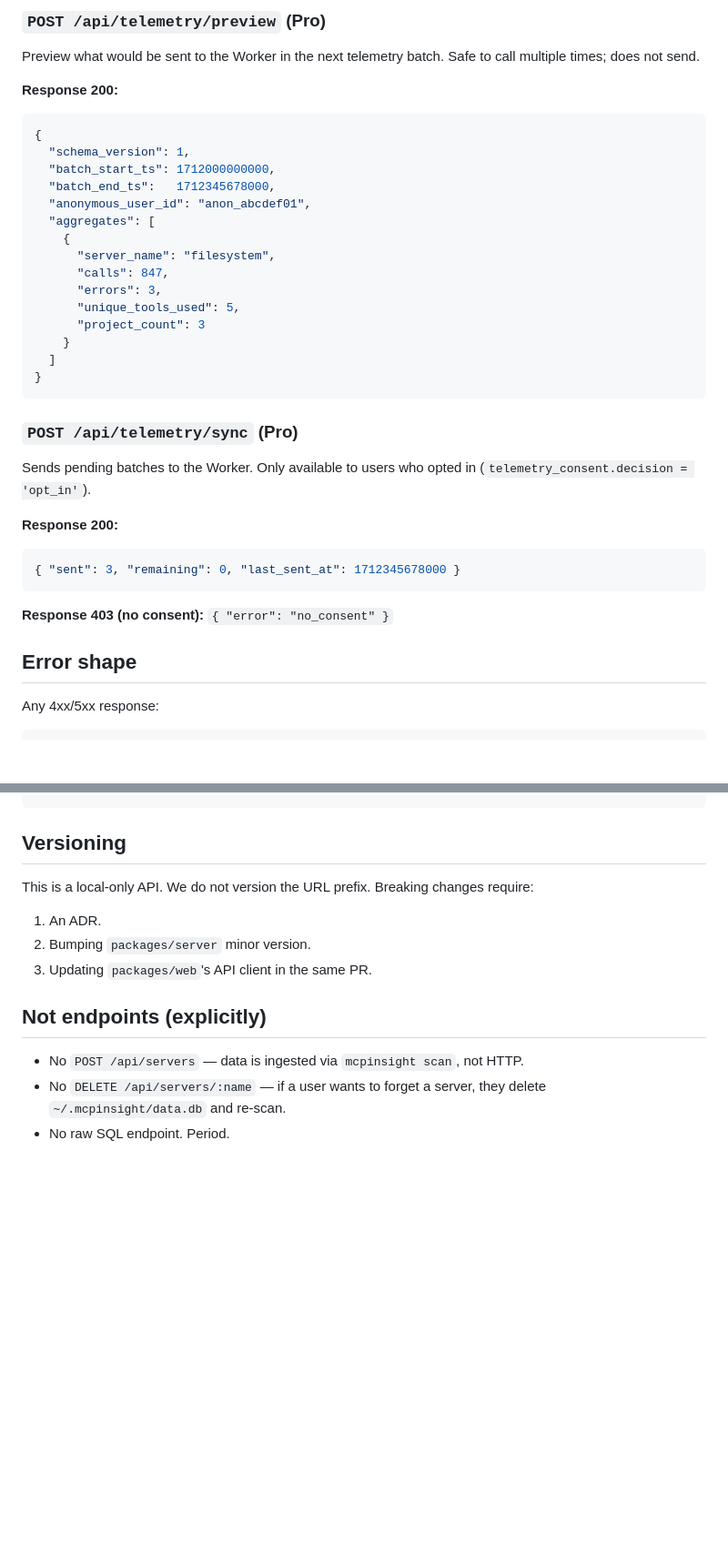
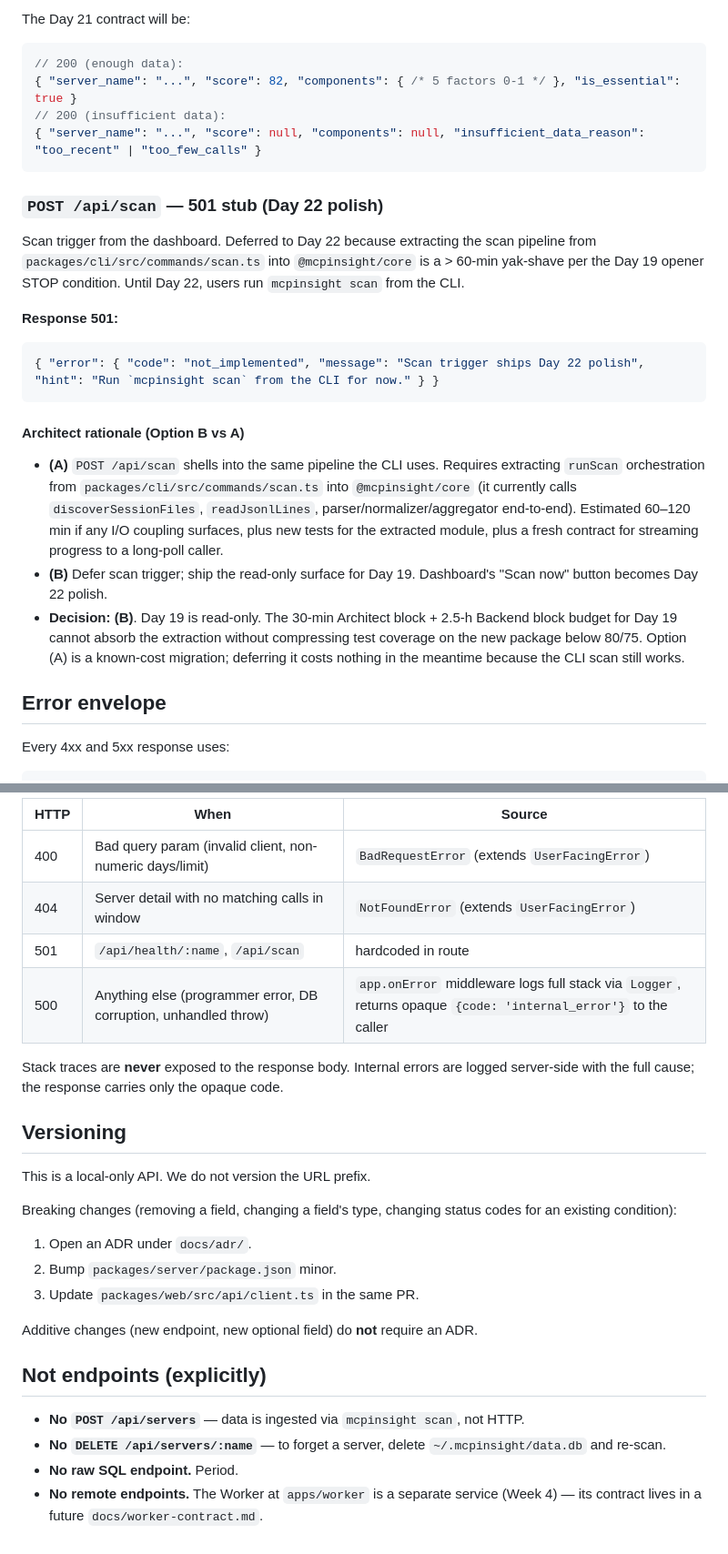
Before and after one commit to mcpinsight/mcpinsight, a Markdown page: docs/api-contract.md, 2 parts joined by grey strips. Shown at 91% size. Rendered like a GitHub page; blank space fills up the shorter version.

````diff
--- a/docs/api-contract.md
+++ b/docs/api-contract.md
@@ -114,40 +141,29 @@ Health Score detail for a server.
 ```
 
-### `POST /api/telemetry/preview` (Pro)
-
-Preview what would be sent to the Worker in the next telemetry batch. Safe to call multiple times; does not send.
-
-**Response 200:**
-```json
-{
-  "schema_version": 1,
-  "batch_start_ts": 1712000000000,
-  "batch_end_ts":   1712345678000,
-  "anonymous_user_id": "anon_abcdef01",
-  "aggregates": [
-    {
-      "server_name": "filesystem",
-      "calls": 847,
-      "errors": 3,
-      "unique_tools_used": 5,
-      "project_count": 3
-    }
-  ]
-}
+The Day 21 contract will be:
+```jsonc
+// 200 (enough data):
+{ "server_name": "...", "score": 82, "components": { /* 5 factors 0-1 */ }, "is_essential": true }
+// 200 (insufficient data):
+{ "server_name": "...", "score": null, "components": null, "insufficient_data_reason": "too_recent" | "too_few_calls" }
 ```
 
-### `POST /api/telemetry/sync` (Pro)
+### `POST /api/scan` — 501 stub (Day 22 polish)
 
-Sends pending batches to the Worker. Only available to users who opted in (`telemetry_consent.decision = 'opt_in'`).
+Scan trigger from the dashboard. Deferred to Day 22 because extracting the scan pipeline from `packages/cli/src/commands/scan.ts` into `@mcpinsight/core` is a > 60-min yak-shave per the Day 19 opener STOP condition. Until Day 22, users run `mcpinsight scan` from the CLI.
 
-**Response 200:**
+**Response 501:**
 ```json
-{ "sent": 3, "remaining": 0, "last_sent_at": 1712345678000 }
+{ "error": { "code": "not_implemented", "message": "Scan trigger ships Day 22 polish", "hint": "Run `mcpinsight scan` from the CLI for now." } }
 ```
 
-**Response 403 (no consent):** `{ "error": "no_consent" }`
+#### Architect rationale (Option B vs A)
 
-## Error shape
+- **(A)** `POST /api/scan` shells into the same pipeline the CLI uses. Requires extracting `runScan` orchestration from `packages/cli/src/commands/scan.ts` into `@mcpinsight/core` (it currently calls `discoverSessionFiles`, `readJsonlLines`, parser/normalizer/aggregator end-to-end). Estimated 60–120 min if any I/O coupling surfaces, plus new tests for the extracted module, plus a fresh contract for streaming progress to a long-poll caller.
+- **(B)** Defer scan trigger; ship the read-only surface for Day 19. Dashboard's "Scan now" button becomes Day 22 polish.
+- **Decision: (B)**. Day 19 is read-only. The 30-min Architect block + 2.5-h Backend block budget for Day 19 cannot absorb the extraction without compressing test coverage on the new package below 80/75. Option (A) is a known-cost migration; deferring it costs nothing in the meantime because the CLI scan still works.
 
-Any 4xx/5xx response:
+## Error envelope
+
+Every 4xx and 5xx response uses:
 ```json
@@ -155,14 +171,28 @@ Any 4xx/5xx response:
 ```
+
+| HTTP | When | Source |
+|---|---|---|
+| 400 | Bad query param (invalid client, non-numeric days/limit) | `BadRequestError` (extends `UserFacingError`) |
+| 404 | Server detail with no matching calls in window | `NotFoundError` (extends `UserFacingError`) |
+| 501 | `/api/health/:name`, `/api/scan` | hardcoded in route |
+| 500 | Anything else (programmer error, DB corruption, unhandled throw) | `app.onError` middleware logs full stack via `Logger`, returns opaque `{code: 'internal_error'}` to the caller |
+
+Stack traces are **never** exposed to the response body. Internal errors are logged server-side with the full cause; the response carries only the opaque code.
 
 ## Versioning
 
-This is a local-only API. We do not version the URL prefix. Breaking changes require:
-1. An ADR.
-2. Bumping `packages/server` minor version.
-3. Updating `packages/web`'s API client in the same PR.
+This is a local-only API. We do not version the URL prefix.
+
+Breaking changes (removing a field, changing a field's type, changing status codes for an existing condition):
+1. Open an ADR under `docs/adr/`.
+2. Bump `packages/server/package.json` minor.
+3. Update `packages/web/src/api/client.ts` in the same PR.
+
+Additive changes (new endpoint, new optional field) do **not** require an ADR.
 
 ## Not endpoints (explicitly)
 
-- No `POST /api/servers` — data is ingested via `mcpinsight scan`, not HTTP.
-- No `DELETE /api/servers/:name` — if a user wants to forget a server, they delete `~/.mcpinsight/data.db` and re-scan.
-- No raw SQL endpoint. Period.
+- **No `POST /api/servers`** — data is ingested via `mcpinsight scan`, not HTTP.
+- **No `DELETE /api/servers/:name`** — to forget a server, delete `~/.mcpinsight/data.db` and re-scan.
+- **No raw SQL endpoint.** Period.
+- **No remote endpoints.** The Worker at `apps/worker` is a separate service (Week 4) — its contract lives in a future `docs/worker-contract.md`.
````
Also changed, not shown: other parts of docs/api-contract.md (+87 -60 lines).
